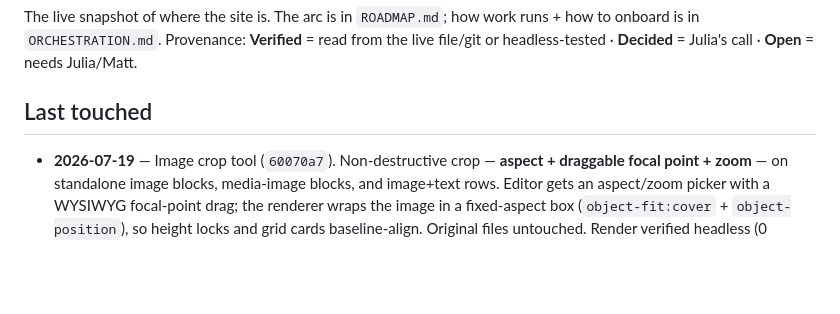
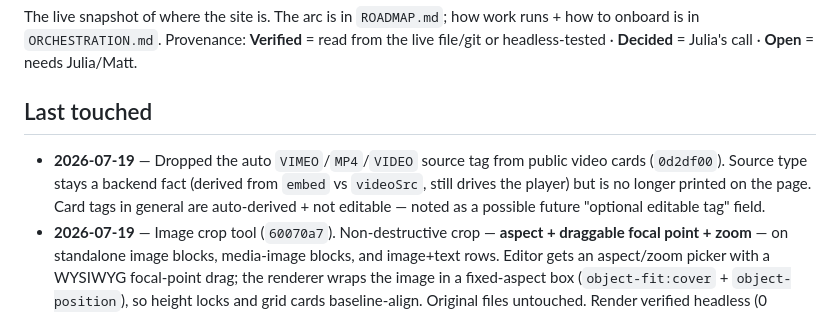
Before and after one commit to jalulia/modemode, a Markdown page: docs/STATUS.md, the part around the change. GitHub-like rendering; blank space fills up the shorter version.

Commit message:
docs(STATUS): last-touched — video source tag removed (0d2df00)

```diff
--- a/docs/STATUS.md
+++ b/docs/STATUS.md
@@ -3,6 +3,7 @@
 The live snapshot of where the site is. The arc is in `ROADMAP.md`; how work runs + how to onboard is in `ORCHESTRATION.md`. Provenance: **Verified** = read from the live file/git or headless-tested · **Decided** = Julia's call · **Open** = needs Julia/Matt.
 
 ## Last touched
+- **2026-07-19** — Dropped the auto `VIMEO`/`MP4`/`VIDEO` source tag from public video cards (`0d2df00`). Source type stays a backend fact (derived from `embed` vs `videoSrc`, still drives the player) but is no longer printed on the page. Card tags in general are auto-derived + not editable — noted as a possible future "optional editable tag" field.
 - **2026-07-19** — Image crop tool (`60070a7`). Non-destructive crop — **aspect + draggable focal point + zoom** — on standalone image blocks, media-image blocks, and image+text rows. Editor gets an aspect/zoom picker with a WYSIWYG focal-point drag; the renderer wraps the image in a fixed-aspect box (`object-fit:cover` + `object-position`), so height locks and grid cards baseline-align. Original files untouched. Render verified headless (0 errors); editor parses clean.
 - **2026-07-19** — Video + titles (session "Mode Mode project status review"). Editor `media` video blocks now take a native **MP4 upload** with **Loop / Autoplay (muted)** toggles; the renderer emits a native `<video>`, Vimeo still works alongside. Image / media-image cards now show their **Title** instead of the `IMG-NN` auto-label; untitled cards keep auto-numbering (untitled-only count). Renderer verified headless (0 console errors); pushed `b60ca88`. Repo now cloned locally at `~/Documents/GitHub/modemode`.
 - **2026-06-28** — Initial snapshot: CMS live, six case-study pages, Supabase backend.
```
